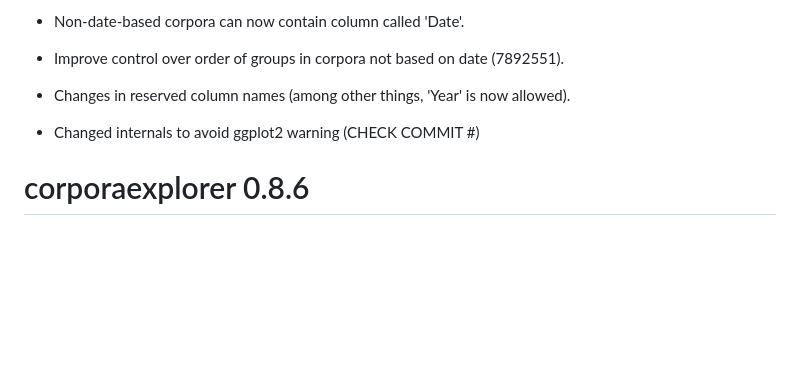
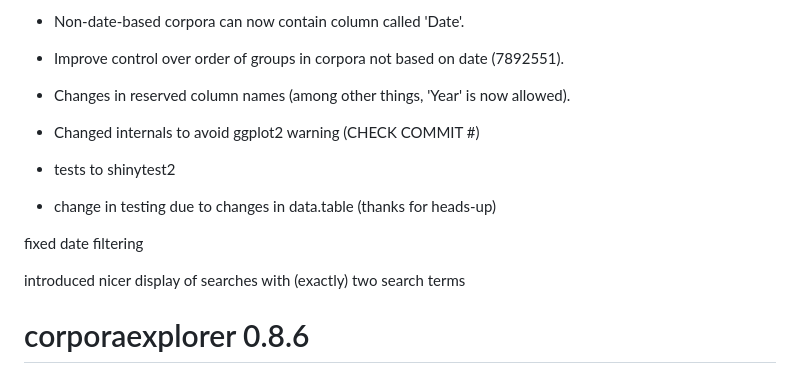
Before and after one commit to kgjerde/corporaexplorer, a Markdown page: NEWS.md, the part around the change. Drawn GitHub-style; blank space fills up the shorter version.

Commit message:
update news

```diff
--- a/NEWS.md
+++ b/NEWS.md
@@ -6,6 +6,13 @@
 * Changes in reserved column names (among other things, 'Year' is now allowed).
 
 * Changed internals to avoid ggplot2 warning (CHECK COMMIT #)
+
+* tests to shinytest2
+* change in testing due to changes in data.table (thanks for heads-up)
+
+fixed date filtering
+
+introduced nicer display of searches with (exactly) two search terms
 
 # corporaexplorer 0.8.6
 
```
